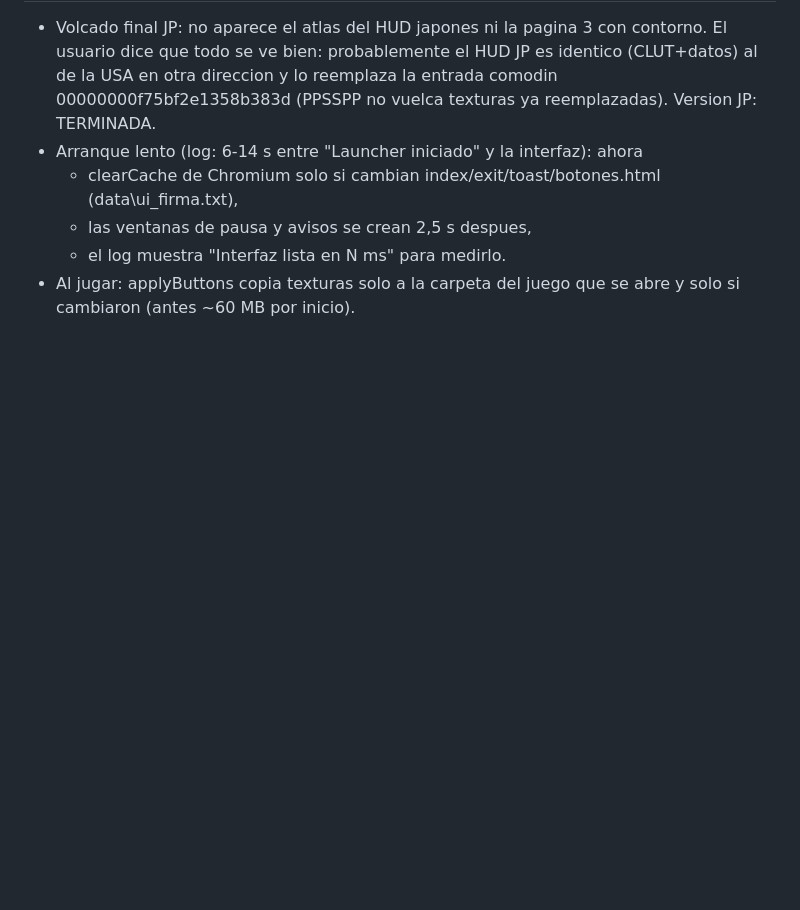
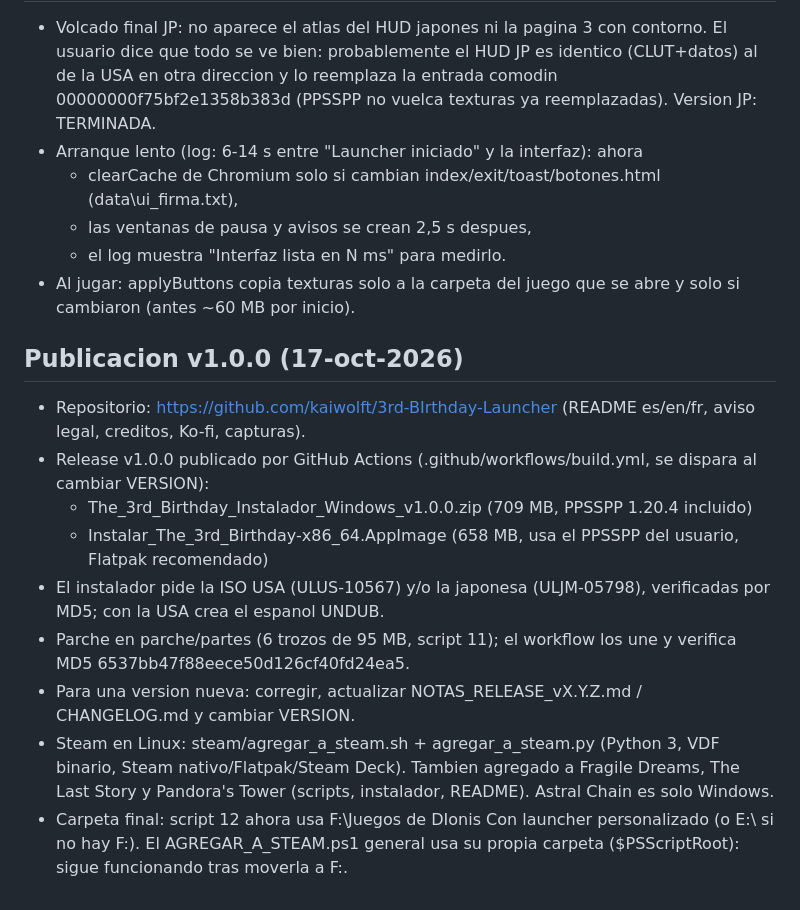
Before and after one commit to kaiwolft/3rd-BIrthday-Launcher, a Markdown page: docs/PROYECTO_NOTAS.md, the part around the change. Rendered like a GitHub page; blank space fills up the shorter version.

Commit message:
Bitácora: publicación v1.0.0
Co-Authored-By: Claude Opus 5.5 <noreply@anthropic.com>
Claude-Session: https://claude.ai/code/session_01J8LDuJSZXQThcA8ZCG1Wo6

```diff
--- a/docs/PROYECTO_NOTAS.md
+++ b/docs/PROYECTO_NOTAS.md
@@ -301,3 +301,17 @@ NOTAS TECNICAS UTILES
   - las ventanas de pausa y avisos se crean 2,5 s despues,
   - el log muestra "Interfaz lista en N ms" para medirlo.
 - Al jugar: applyButtons copia texturas solo a la carpeta del juego que se abre y solo si cambiaron (antes ~60 MB por inicio).
+
+
+## Publicacion v1.0.0 (17-oct-2026)
+- Repositorio: https://github.com/kaiwolft/3rd-BIrthday-Launcher (README es/en/fr, aviso legal, creditos, Ko-fi, capturas).
+- Release v1.0.0 publicado por GitHub Actions (.github/workflows/build.yml, se dispara al cambiar VERSION):
+  - The_3rd_Birthday_Instalador_Windows_v1.0.0.zip (709 MB, PPSSPP 1.20.4 incluido)
+  - Instalar_The_3rd_Birthday-x86_64.AppImage (658 MB, usa el PPSSPP del usuario, Flatpak recomendado)
+- El instalador pide la ISO USA (ULUS-10567) y/o la japonesa (ULJM-05798), verificadas por MD5; con la USA crea el espanol UNDUB.
+- Parche en parche/partes (6 trozos de 95 MB, script 11); el workflow los une y verifica MD5 6537bb47f88eece50d126cf40fd24ea5.
+- Para una version nueva: corregir, actualizar NOTAS_RELEASE_vX.Y.Z.md / CHANGELOG.md y cambiar VERSION.
+- Steam en Linux: steam/agregar_a_steam.sh + agregar_a_steam.py (Python 3, VDF binario, Steam nativo/Flatpak/Steam Deck).
+  Tambien agregado a Fragile Dreams, The Last Story y Pandora's Tower (scripts, instalador, README). Astral Chain es solo Windows.
+- Carpeta final: script 12 ahora usa F:\Juegos de DIonis Con launcher personalizado (o E:\ si no hay F:).
+  El AGREGAR_A_STEAM.ps1 general usa su propia carpeta ($PSScriptRoot): sigue funcionando tras moverla a F:.
```
